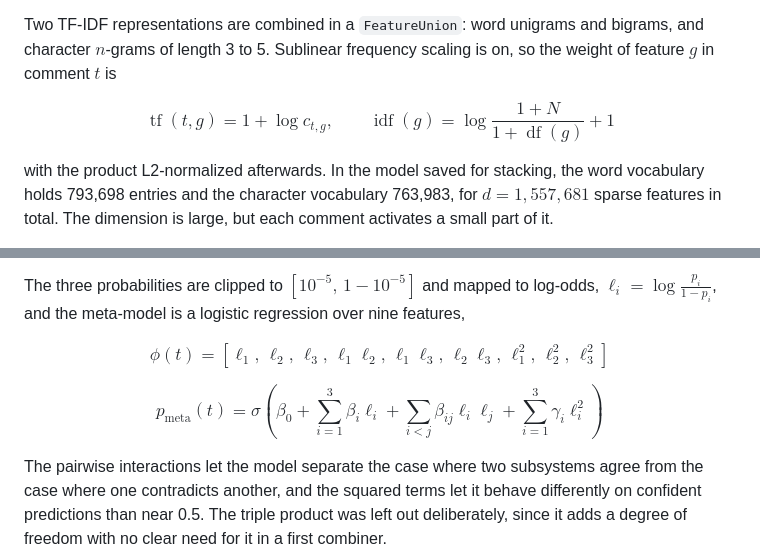
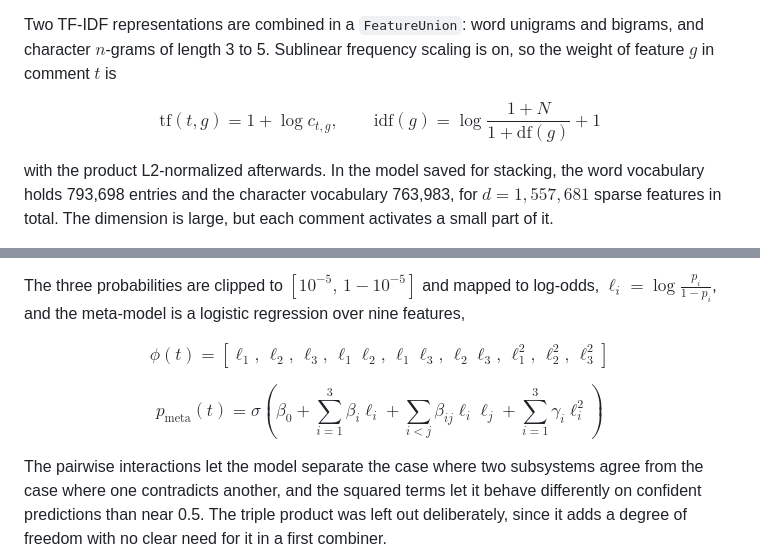
Before and after one commit to rokocuba/STEM-Games-M-2026, a Markdown page: README.md, 2 parts joined by grey strips. Drawn GitHub-style.

Commit message:
Fix LaTeX formatting in README.md

```diff
--- a/README.md
+++ b/README.md
@@ -81,7 +81,7 @@ The third subsystem treats the comment as a character sequence and looks for loc
 
 Two TF-IDF representations are combined in a `FeatureUnion`: word unigrams and bigrams, and character $n$-grams of length 3 to 5. Sublinear frequency scaling is on, so the weight of feature $g$ in comment $t$ is
 
-$$\operatorname{tf}(t,g) = 1 + \log c_{t,g}, \qquad \operatorname{idf}(g) = \log\frac{1+N}{1+\operatorname{df}(g)} + 1$$
+$$\mathrm{tf}(t,g) = 1 + \log c_{t,g}, \qquad \mathrm{idf}(g) = \log\frac{1+N}{1+\mathrm{df}(g)} + 1$$
 
 with the product L2-normalized afterwards. In the model saved for stacking, the word vocabulary holds 793,698 entries and the character vocabulary 763,983, for $d = 1{,}557{,}681$ sparse features in total. The dimension is large, but each comment activates a small part of it.
 
@@ -107,7 +107,7 @@ The three probabilities are clipped to $[10^{-5},\, 1-10^{-5}]$ and mapped to lo
 
 $$\phi(t) = \left[\ell_1,\, \ell_2,\, \ell_3,\, \ell_1\ell_2,\, \ell_1\ell_3,\, \ell_2\ell_3,\, \ell_1^2,\, \ell_2^2,\, \ell_3^2\right]$$
 
-$$p_{\mathrm{meta}}(t) = \sigma\left( \beta_0 + \sum_{i=1}^{3}\beta_i \ell_i + \sum_{i<j}\beta_{ij}\ell_i\ell_j + \sum_{i=1}^{3}\gamma_i \ell_i^2 \right)$$
+$$p_{\mathrm{meta}}(t) = \sigma\left( \beta_0 + \sum_{i=1}^{3}\beta_i \ell_i + \sum_{i \lt j}\beta_{ij}\ell_i\ell_j + \sum_{i=1}^{3}\gamma_i \ell_i^2 \right)$$
 
 The pairwise interactions let the model separate the case where two subsystems agree from the case where one contradicts another, and the squared terms let it behave differently on confident predictions than near 0.5. The triple product was left out deliberately, since it adds a degree of freedom with no clear need for it in a first combiner.
 
```
